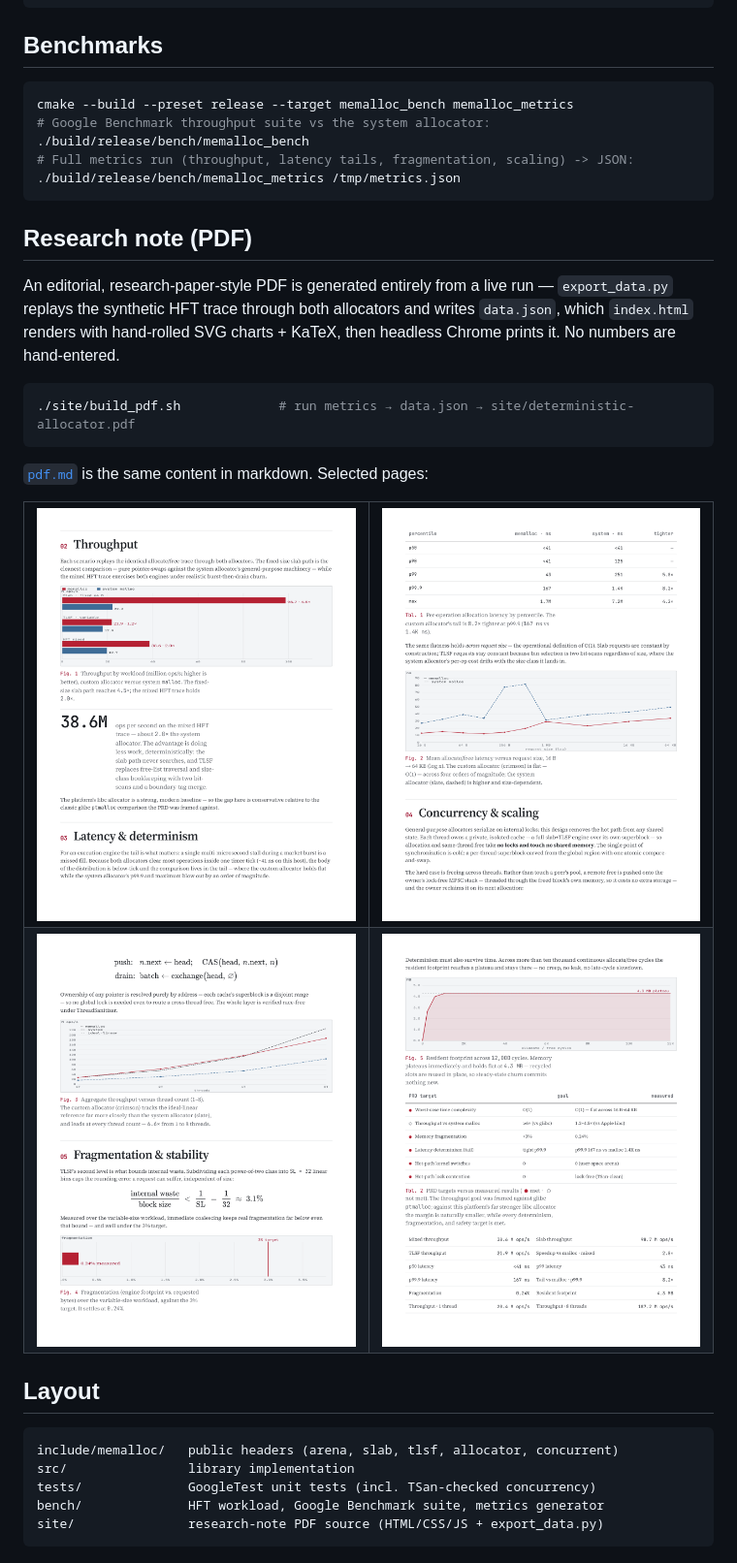
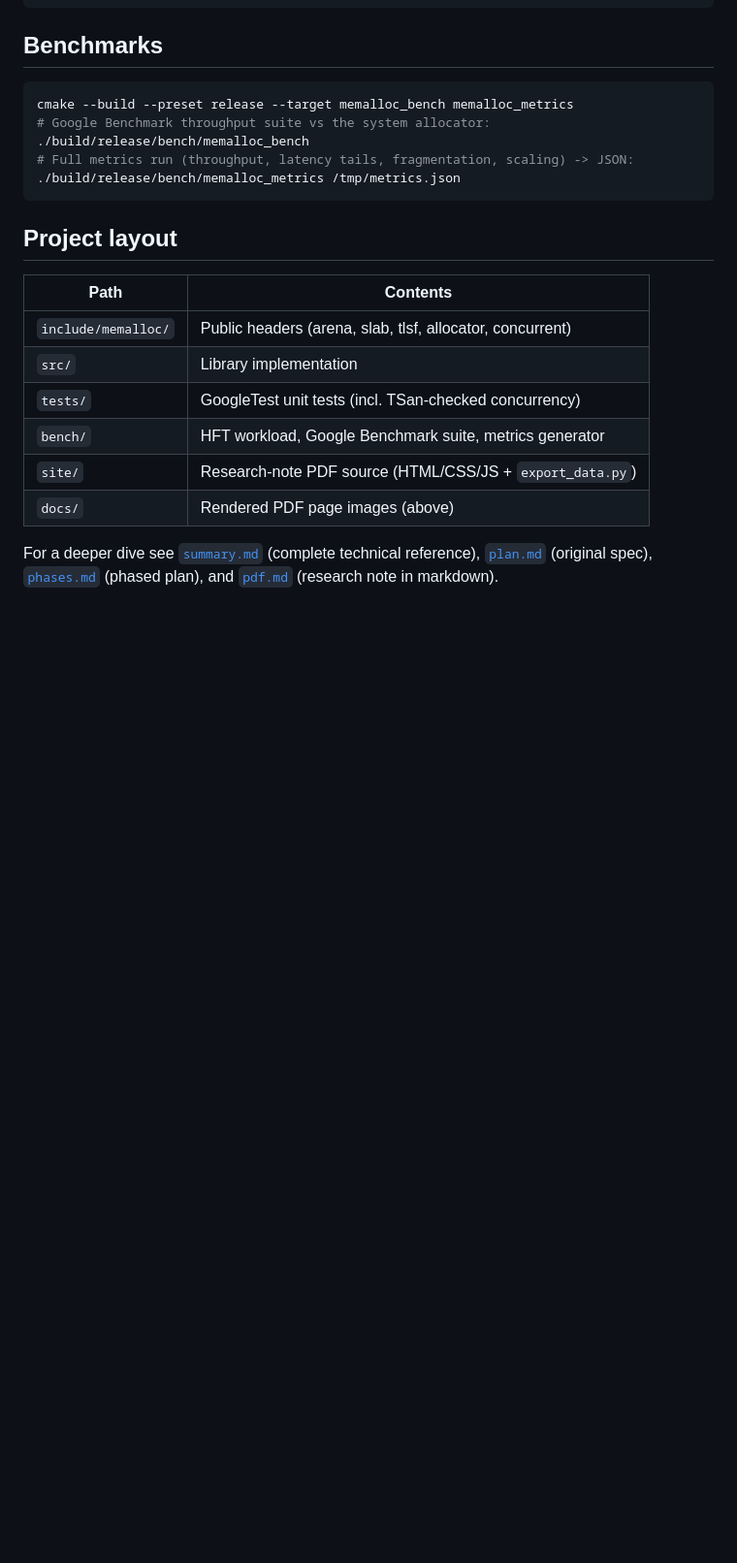
Before and after one commit to aman-a-shah/memory-allocator, a Markdown page: README.md, the part around one of its changes. Shown at 97% size. Rendered like a GitHub page; blank space fills up the shorter version.

````diff
--- a/README.md
+++ b/README.md
@@ -255,35 +274,17 @@ cmake --build --preset release --target memalloc_bench memalloc_metrics
 ./build/release/bench/memalloc_metrics /tmp/metrics.json
 ```
 
-## Research note (PDF)
+## Project layout
 
-An editorial, research-paper-style PDF is generated entirely from a live run —
-`export_data.py` replays the synthetic HFT trace through both allocators and
-writes `data.json`, which `index.html` renders with hand-rolled SVG charts +
-KaTeX, then headless Chrome prints it. No numbers are hand-entered.
+| Path | Contents |
+|------|----------|
+| `include/memalloc/` | Public headers (arena, slab, tlsf, allocator, concurrent) |
+| `src/` | Library implementation |
+| `tests/` | GoogleTest unit tests (incl. TSan-checked concurrency) |
+| `bench/` | HFT workload, Google Benchmark suite, metrics generator |
+| `site/` | Research-note PDF source (HTML/CSS/JS + `export_data.py`) |
+| `docs/` | Rendered PDF page images (above) |
 
-```sh
-./site/build_pdf.sh             # run metrics → data.json → site/deterministic-allocator.pdf
-```
-
-[`pdf.md`](pdf.md) is the same content in markdown. Selected pages:
-
-<table>
-  <tr>
-    <td width="50%"><img src="docs/page-3.png" alt="02 Throughput" width="100%"></td>
-    <td width="50%"><img src="docs/page-4.png" alt="03 Latency &amp; determinism" width="100%"></td>
-  </tr>
-  <tr>
-    <td width="50%"><img src="docs/page-5.png" alt="04 Concurrency &amp; scaling" width="100%"></td>
-    <td width="50%"><img src="docs/page-6.png" alt="05 Fragmentation, stability &amp; results" width="100%"></td>
-  </tr>
-</table>
-
-## Layout
-```
-include/memalloc/   public headers (arena, slab, tlsf, allocator, concurrent)
-src/                library implementation
-tests/              GoogleTest unit tests (incl. TSan-checked concurrency)
-bench/              HFT workload, Google Benchmark suite, metrics generator
-site/               research-note PDF source (HTML/CSS/JS + export_data.py)
-```
+For a deeper dive see [`summary.md`](summary.md) (complete technical reference),
+[`plan.md`](plan.md) (original spec), [`phases.md`](phases.md) (phased plan), and
+[`pdf.md`](pdf.md) (research note in markdown).
````
Also changed, not shown: other parts of README.md (+50 -31 lines), example.md (added, +254 -0 lines).
